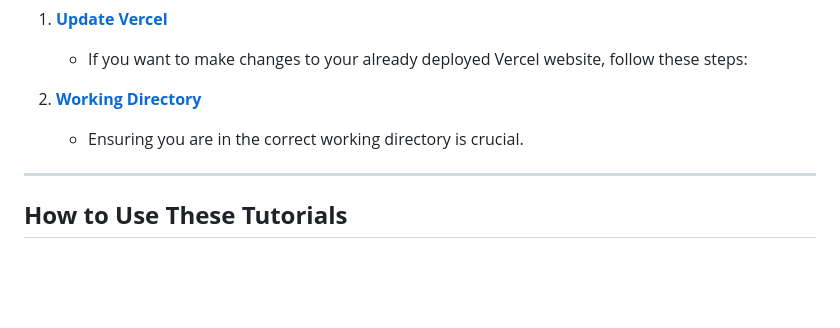
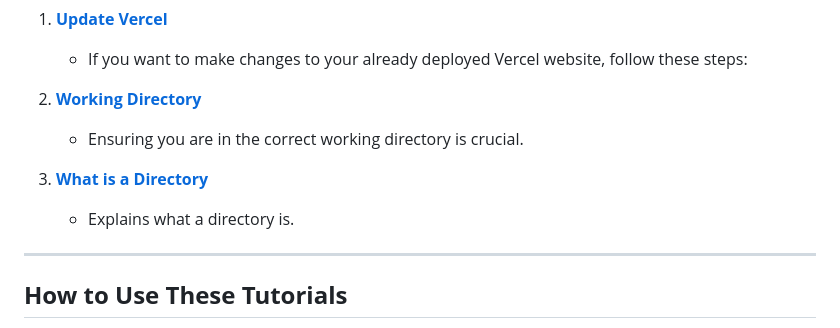
Before and after one commit to jalynanicole/Portfolio-2, a Markdown page: tutorials/README.md, the part around the change. Drawn GitHub-style; blank space fills up the shorter version.

Commit message:
added features

```diff
--- a/tutorials/README.md
+++ b/tutorials/README.md
@@ -53,6 +53,9 @@ This section compiles useful messages shared on Discord, covering common issues
 2. **[Working Directory](Discord-Messages/Working-Directory/README.md)**
    - Ensuring you are in the correct working directory is crucial.
 
+3. **[What is a Directory](Discord-Messages/What-Is-A-Directory/README.md)**
+   - Explains what a directory is.
+
 ---
 
 ## **How to Use These Tutorials**
```
